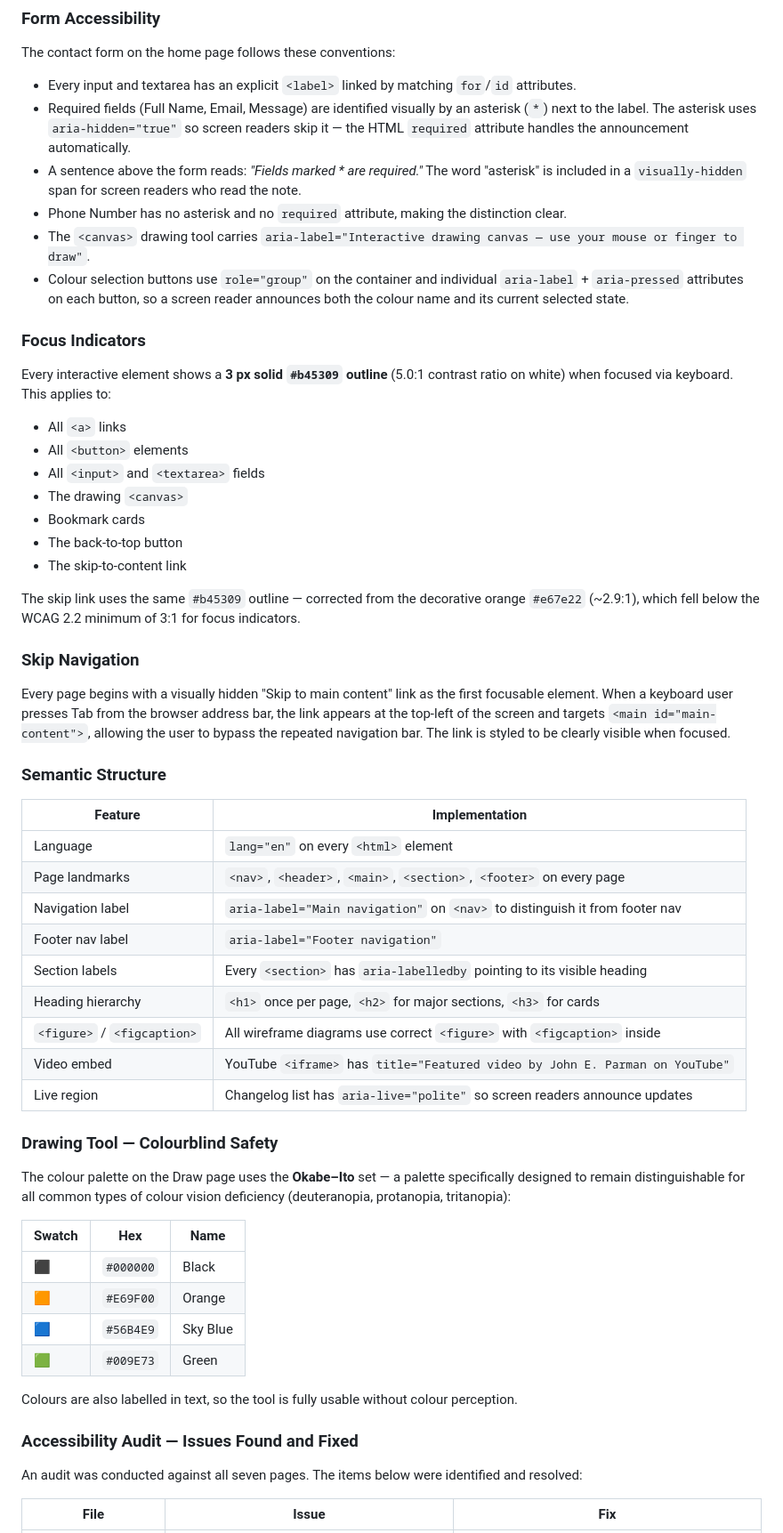
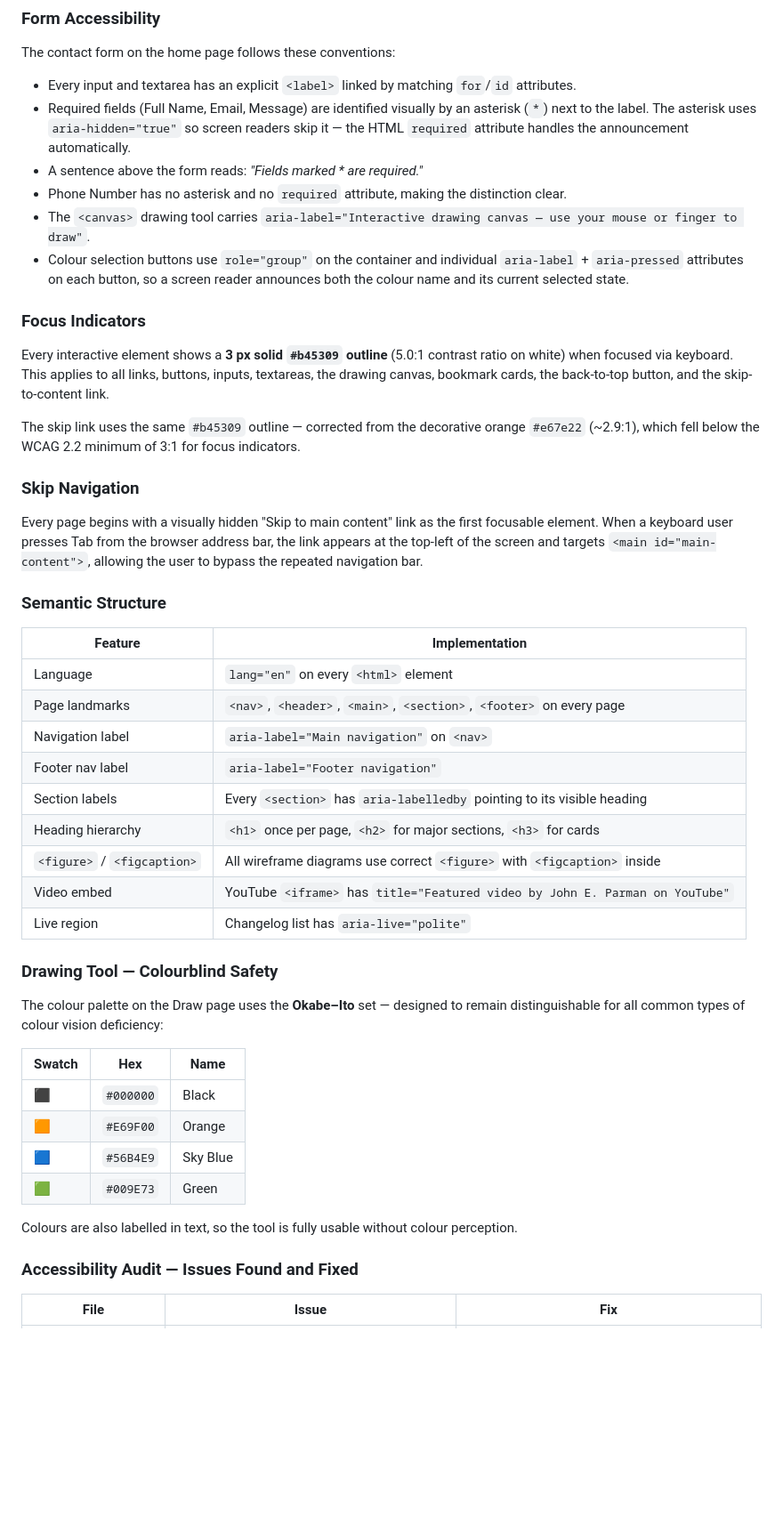
Before and after one commit to QualityLemons/project-1, a Markdown page: README.md, the part around one of its changes. Shown at 89% size. Drawn GitHub-style; blank space fills up the shorter version.

Commit message:
docs: rewrite README — purpose, user value, and deployment sections added

```diff
--- a/README.md
+++ b/README.md
@@ -132,28 +233,20 @@ The contact form on the home page follows these conventions:
 
 - Every input and textarea has an explicit `<label>` linked by matching `for`/`id` attributes.
 - Required fields (Full Name, Email, Message) are identified visually by an asterisk (`*`) next to the label. The asterisk uses `aria-hidden="true"` so screen readers skip it — the HTML `required` attribute handles the announcement automatically.
-- A sentence above the form reads: *"Fields marked * are required."* The word "asterisk" is included in a `visually-hidden` span for screen readers who read the note.
+- A sentence above the form reads: *"Fields marked * are required."*
 - Phone Number has no asterisk and no `required` attribute, making the distinction clear.
 - The `<canvas>` drawing tool carries `aria-label="Interactive drawing canvas — use your mouse or finger to draw"`.
 - Colour selection buttons use `role="group"` on the container and individual `aria-label` + `aria-pressed` attributes on each button, so a screen reader announces both the colour name and its current selected state.
 
 ### Focus Indicators
 
-Every interactive element shows a **3 px solid `#b45309` outline** (5.0:1 contrast ratio on white) when focused via keyboard. This applies to:
-
-- All `<a>` links
-- All `<button>` elements
-- All `<input>` and `<textarea>` fields
-- The drawing `<canvas>`
-- Bookmark cards
-- The back-to-top button
-- The skip-to-content link
+Every interactive element shows a **3 px solid `#b45309` outline** (5.0:1 contrast ratio on white) when focused via keyboard. This applies to all links, buttons, inputs, textareas, the drawing canvas, bookmark cards, the back-to-top button, and the skip-to-content link.
 
 The skip link uses the same `#b45309` outline — corrected from the decorative orange `#e67e22` (~2.9:1), which fell below the WCAG 2.2 minimum of 3:1 for focus indicators.
 
 ### Skip Navigation
 
-Every page begins with a visually hidden "Skip to main content" link as the first focusable element. When a keyboard user presses Tab from the browser address bar, the link appears at the top-left of the screen and targets `<main id="main-content">`, allowing the user to bypass the repeated navigation bar. The link is styled to be clearly visible when focused.
+Every page begins with a visually hidden "Skip to main content" link as the first focusable element. When a keyboard user presses Tab from the browser address bar, the link appears at the top-left of the screen and targets `<main id="main-content">`, allowing the user to bypass the repeated navigation bar.
 
 ### Semantic Structure
 
@@ -161,17 +254,17 @@ Every page begins with a visually hidden "Skip to main content" link as the firs
 |---|---|
 | Language | `lang="en"` on every `<html>` element |
 | Page landmarks | `<nav>`, `<header>`, `<main>`, `<section>`, `<footer>` on every page |
-| Navigation label | `aria-label="Main navigation"` on `<nav>` to distinguish it from footer nav |
+| Navigation label | `aria-label="Main navigation"` on `<nav>` |
 | Footer nav label | `aria-label="Footer navigation"` |
 | Section labels | Every `<section>` has `aria-labelledby` pointing to its visible heading |
 | Heading hierarchy | `<h1>` once per page, `<h2>` for major sections, `<h3>` for cards |
 | `<figure>` / `<figcaption>` | All wireframe diagrams use correct `<figure>` with `<figcaption>` inside |
 | Video embed | YouTube `<iframe>` has `title="Featured video by John E. Parman on YouTube"` |
-| Live region | Changelog list has `aria-live="polite"` so screen readers announce updates |
+| Live region | Changelog list has `aria-live="polite"` |
 
 ### Drawing Tool — Colourblind Safety
 
-The colour palette on the Draw page uses the **Okabe–Ito** set — a palette specifically designed to remain distinguishable for all common types of colour vision deficiency (deuteranopia, protanopia, tritanopia):
+The colour palette on the Draw page uses the **Okabe–Ito** set — designed to remain distinguishable for all common types of colour vision deficiency:
 
 | Swatch | Hex | Name |
 |---|---|---|
@@ -184,7 +277,5 @@ Colours are also labelled in text, so the tool is fully usable without colour pe
 
 ### Accessibility Audit — Issues Found and Fixed
 
-An audit was conducted against all seven pages. The items below were identified and resolved:
-
 | File | Issue | Fix |
 |---|---|---|
```
Also changed, not shown: other parts of README.md (+130 -53 lines).
